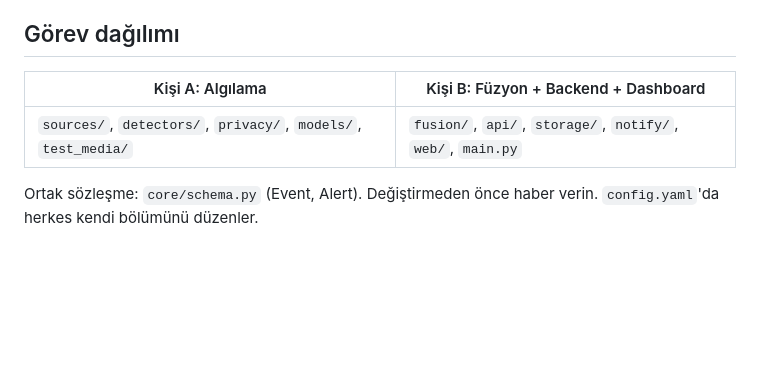
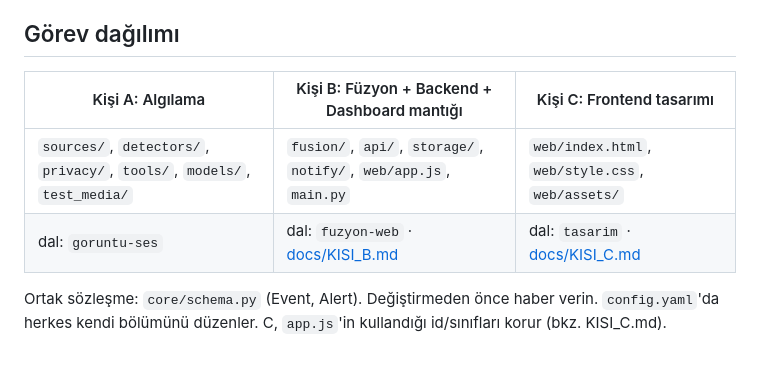
Before and after one commit to HimmetDemir45/hsd_bir_sifir, a Markdown page: README.md, the part around the change. GitHub-like rendering; blank space fills up the shorter version.

```diff
--- a/README.md
+++ b/README.md
@@ -88,9 +88,10 @@ Kapalıyken veya internet yokken mesajlar sadece konsola yazılır; sistem çal
 
 ## Görev dağılımı
 
-| Kişi A: Algılama | Kişi B: Füzyon + Backend + Dashboard |
-|---|---|
-| `sources/`, `detectors/`, `privacy/`, `models/`, `test_media/` | `fusion/`, `api/`, `storage/`, `notify/`, `web/`, `main.py` |
+| Kişi A: Algılama | Kişi B: Füzyon + Backend + Dashboard mantığı | Kişi C: Frontend tasarımı |
+|---|---|---|
+| `sources/`, `detectors/`, `privacy/`, `tools/`, `models/`, `test_media/` | `fusion/`, `api/`, `storage/`, `notify/`, `web/app.js`, `main.py` | `web/index.html`, `web/style.css`, `web/assets/` |
+| dal: `goruntu-ses` | dal: `fuzyon-web` · [docs/KISI_B.md](docs/KISI_B.md) | dal: `tasarim` · [docs/KISI_C.md](docs/KISI_C.md) |
 
 Ortak sözleşme: `core/schema.py` (Event, Alert). Değiştirmeden önce haber verin.
-`config.yaml`'da herkes kendi bölümünü düzenler.
+`config.yaml`'da herkes kendi bölümünü düzenler. C, `app.js`'in kullandığı id/sınıfları korur (bkz. KISI_C.md).
```
Also changed, not shown: docs/KISI_C.md (added, +124 -0 lines).
